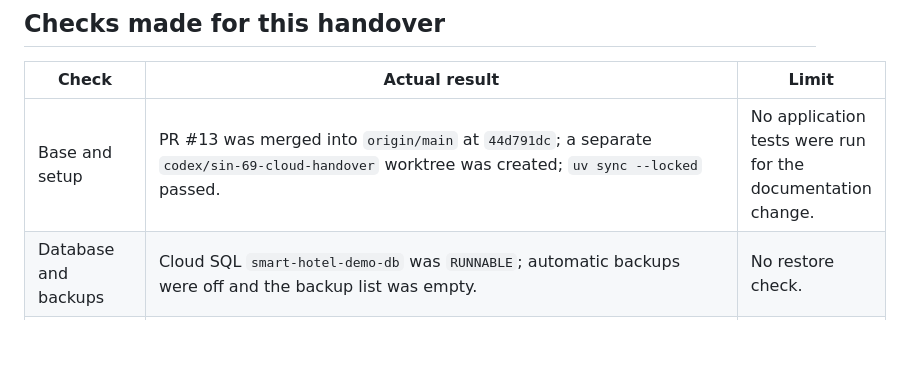
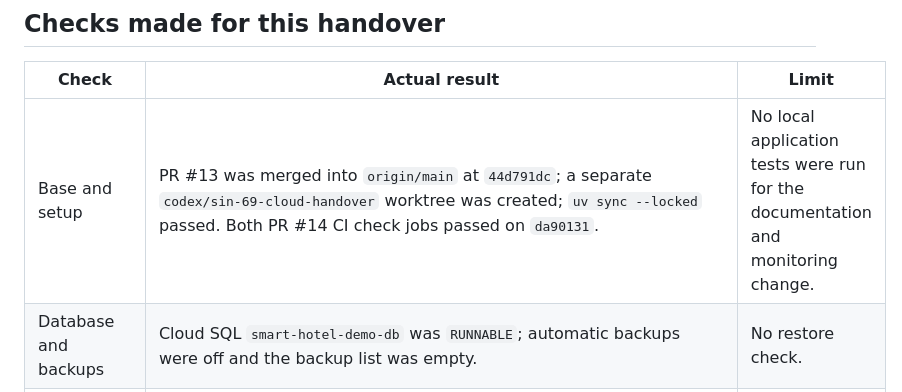
Before and after one commit to danstoyanov/smart-hotels-system, a Markdown page: docs/m3-handover.md, the part around the change. GitHub-like rendering; blank space fills up the shorter version.

Commit message:
docs: record SIN-69 CI result

```diff
--- a/docs/m3-handover.md
+++ b/docs/m3-handover.md
@@ -32,7 +32,7 @@ Run charges. Trial credit balance and expiry remain unverified.
 
 | Check | Actual result | Limit |
 | --- | --- | --- |
-| Base and setup | PR #13 was merged into `origin/main` at `44d791dc`; a separate `codex/sin-69-cloud-handover` worktree was created; `uv sync --locked` passed. | No application tests were run for the documentation change. |
+| Base and setup | PR #13 was merged into `origin/main` at `44d791dc`; a separate `codex/sin-69-cloud-handover` worktree was created; `uv sync --locked` passed. Both PR #14 CI check jobs passed on `da90131`. | No local application tests were run for the documentation and monitoring change. |
 | Database and backups | Cloud SQL `smart-hotel-demo-db` was `RUNNABLE`; automatic backups were off and the backup list was empty. | No restore check. |
 | Application rollback probe | Cloud Run revision `smart-hotel-demo-00003-zwv` was Ready and had 100% traffic. Previous revision `smart-hotel-demo-00002-mcx` was Ready, and its image digest `sha256:1bd45a0b04c6902bd3380880a2800be4879a9338ab65c2db1610e2253310f7a2` still existed. A temporary tag sent 0% normal traffic to the old revision; its signed-in `/api/health` returned `{"status":"ok","database":"ok"}`. The tag was removed, and the current revision again showed 100% as the only traffic target. | Live traffic was not switched. This proves an old-app health probe against the current database, not the full guest path or compatibility with future migrations. |
 | Health | A signed-in browser GET to `/api/health` returned `{"status":"ok","database":"ok"}`. | The health route does not call Gemini. |
```
